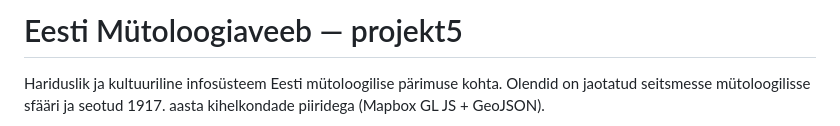
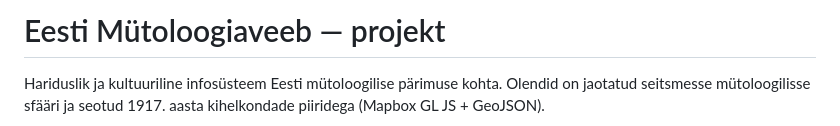
Before and after one commit to oosep/mytoloogiaveeb, a Markdown page: README.md, the part around the change. Drawn GitHub-style.

Commit message:
kustutasin ühe numbri ära
Updated project title in README.md.

```diff
--- a/README.md
+++ b/README.md
@@ -1,4 +1,4 @@
-# Eesti Mütoloogiaveeb — projekt5
+# Eesti Mütoloogiaveeb — projekt
 
 Hariduslik ja kultuuriline infosüsteem Eesti mütoloogilise pärimuse kohta.
 Olendid on jaotatud seitsmesse mütoloogilisse sfääri ja seotud 1917. aasta
```
